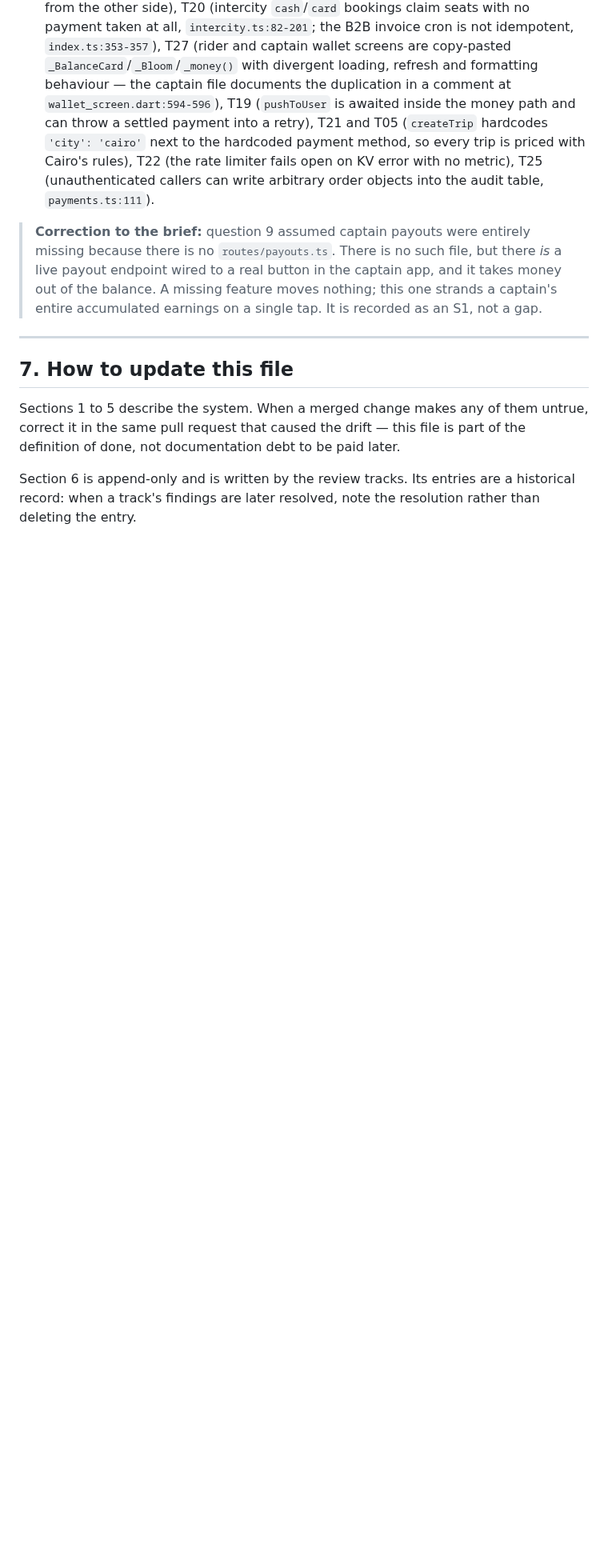
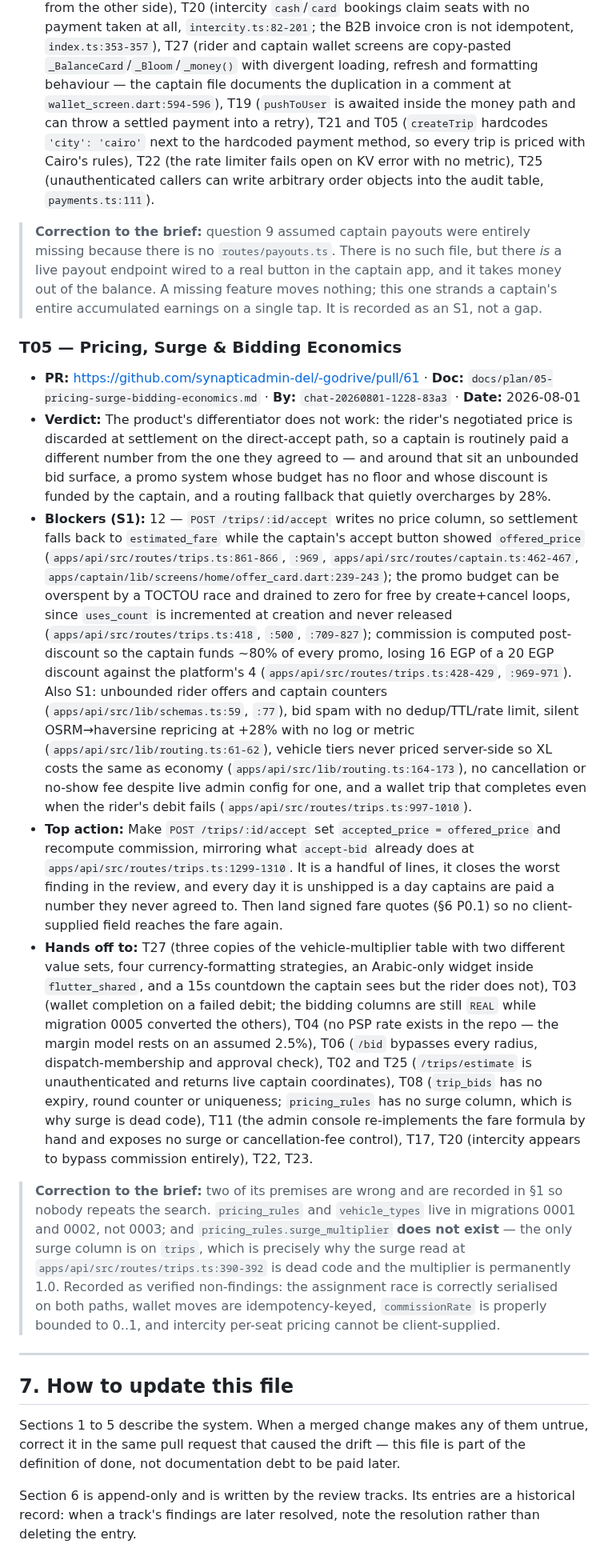
Before and after one commit to synapticadmin-del/-godrive, a Markdown page: PROJECT.md, the part around the change. Shown at 80% size. GitHub-like rendering; blank space fills up the shorter version.

Commit message:
docs(project): T05 — the rider's negotiated price never reaches settlement (12 S1)

```diff
--- a/PROJECT.md
+++ b/PROJECT.md
@@ -167,6 +167,16 @@ nothing else in this file.**
 
 > **Correction to the brief:** question 9 assumed captain payouts were entirely missing because there is no `routes/payouts.ts`. There is no such file, but there *is* a live payout endpoint wired to a real button in the captain app, and it takes money out of the balance. A missing feature moves nothing; this one strands a captain's entire accumulated earnings on a single tap. It is recorded as an S1, not a gap.
 
+### T05 — Pricing, Surge & Bidding Economics
+
+- **PR:** https://github.com/synapticadmin-del/-godrive/pull/61 · **Doc:** `docs/plan/05-pricing-surge-bidding-economics.md` · **By:** `chat-20260801-1228-83a3` · **Date:** 2026-08-01
+- **Verdict:** The product's differentiator does not work: the rider's negotiated price is discarded at settlement on the direct-accept path, so a captain is routinely paid a different number from the one they agreed to — and around that sit an unbounded bid surface, a promo system whose budget has no floor and whose discount is funded by the captain, and a routing fallback that quietly overcharges by 28%.
+- **Blockers (S1):** 12 — `POST /trips/:id/accept` writes no price column, so settlement falls back to `estimated_fare` while the captain's accept button showed `offered_price` (`apps/api/src/routes/trips.ts:861-866`, `:969`, `apps/api/src/routes/captain.ts:462-467`, `apps/captain/lib/screens/home/offer_card.dart:239-243`); the promo budget can be overspent by a TOCTOU race and drained to zero for free by create+cancel loops, since `uses_count` is incremented at creation and never released (`apps/api/src/routes/trips.ts:418`, `:500`, `:709-827`); commission is computed post-discount so the captain funds ~80% of every promo, losing 16 EGP of a 20 EGP discount against the platform's 4 (`apps/api/src/routes/trips.ts:428-429`, `:969-971`). Also S1: unbounded rider offers and captain counters (`apps/api/src/lib/schemas.ts:59`, `:77`), bid spam with no dedup/TTL/rate limit, silent OSRM→haversine repricing at +28% with no log or metric (`apps/api/src/lib/routing.ts:61-62`), vehicle tiers never priced server-side so XL costs the same as economy (`apps/api/src/lib/routing.ts:164-173`), no cancellation or no-show fee despite live admin config for one, and a wallet trip that completes even when the rider's debit fails (`apps/api/src/routes/trips.ts:997-1010`).
+- **Top action:** Make `POST /trips/:id/accept` set `accepted_price = offered_price` and recompute commission, mirroring what `accept-bid` already does at `apps/api/src/routes/trips.ts:1299-1310`. It is a handful of lines, it closes the worst finding in the review, and every day it is unshipped is a day captains are paid a number they never agreed to. Then land signed fare quotes (§6 P0.1) so no client-supplied field reaches the fare again.
+- **Hands off to:** T27 (three copies of the vehicle-multiplier table with two different value sets, four currency-formatting strategies, an Arabic-only widget inside `flutter_shared`, and a 15s countdown the captain sees but the rider does not), T03 (wallet completion on a failed debit; the bidding columns are still `REAL` while migration 0005 converted the others), T04 (no PSP rate exists in the repo — the margin model rests on an assumed 2.5%), T06 (`/bid` bypasses every radius, dispatch-membership and approval check), T02 and T25 (`/trips/estimate` is unauthenticated and returns live captain coordinates), T08 (`trip_bids` has no expiry, round counter or uniqueness; `pricing_rules` has no surge column, which is why surge is dead code), T11 (the admin console re-implements the fare formula by hand and exposes no surge or cancellation-fee control), T17, T20 (intercity appears to bypass commission entirely), T22, T23.
+
+> **Correction to the brief:** two of its premises are wrong and are recorded in §1 so nobody repeats the search. `pricing_rules` and `vehicle_types` live in migrations 0001 and 0002, not 0003; and `pricing_rules.surge_multiplier` **does not exist** — the only surge column is on `trips`, which is precisely why the surge read at `apps/api/src/routes/trips.ts:390-392` is dead code and the multiplier is permanently 1.0. Recorded as verified non-findings: the assignment race is correctly serialised on both paths, wallet moves are idempotency-keyed, `commissionRate` is properly bounded to 0..1, and intercity per-seat pricing cannot be client-supplied.
+
 <!-- TRACK-ENTRIES:END -->
 
 ---
```
